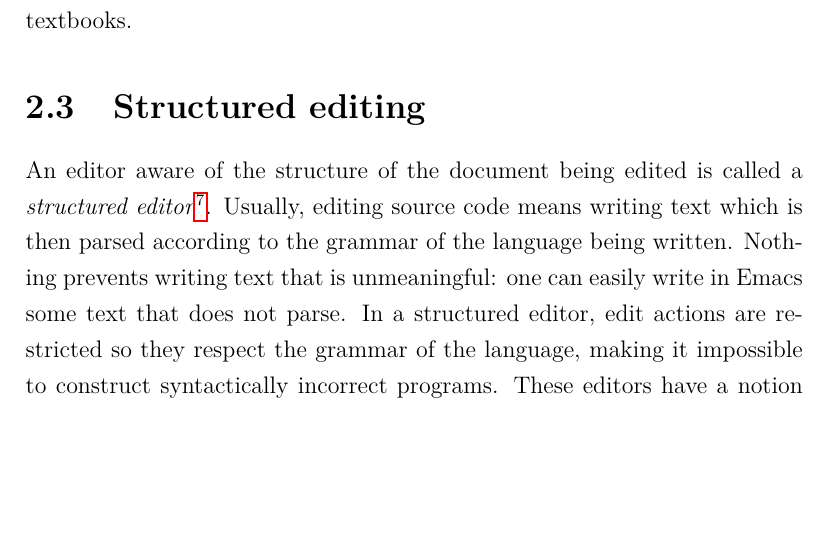
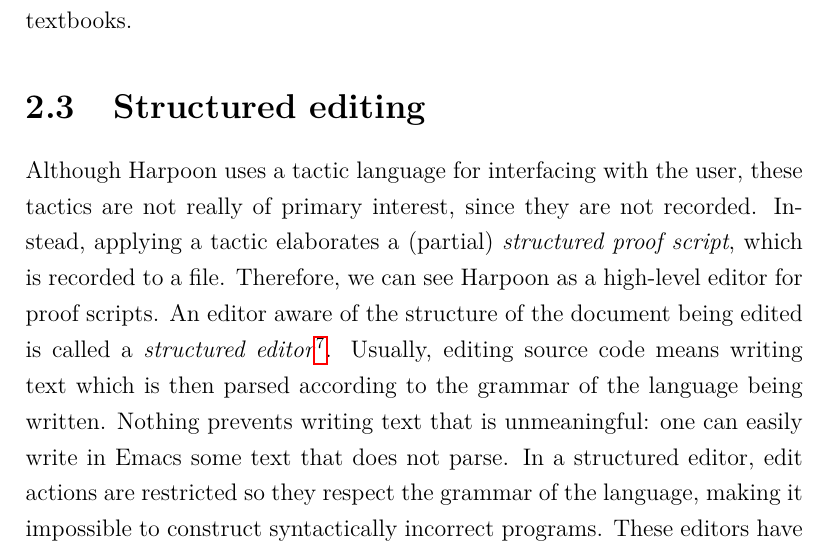
Before and after one commit to tsani/msc, a LaTeX thesis (main.tex, which reads chapters/background.tex): part of page 23 of 60, cut so that both start at the same text, the shorter picture padded with empty space. Compiled offline with pdfLaTeX.

Commit message:
better flow

```diff
--- a/chapters/background.tex
+++ b/chapters/background.tex
@@ -664,6 +664,12 @@ straight from standard algorithms textbooks.
 \section{Structured editing}
 \label{sec:structured-editing}
 
+Although Harpoon uses a tactic language for interfacing with the user, these
+tactics are not really of primary interest, since they are not
+recorded.
+Instead, applying a tactic elaborates a (partial)
+\emph{structured proof script}, which is recorded to a file.
+Therefore, we can see Harpoon as a high-level editor for proof scripts.
 An editor aware of the structure of the document being edited is called a
 \emph{structured editor}%
 \footnote{%
```
